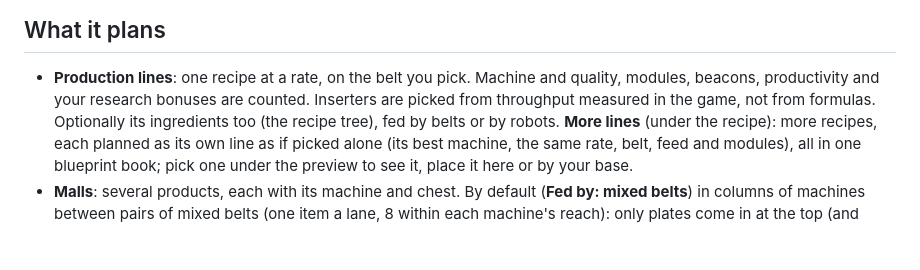
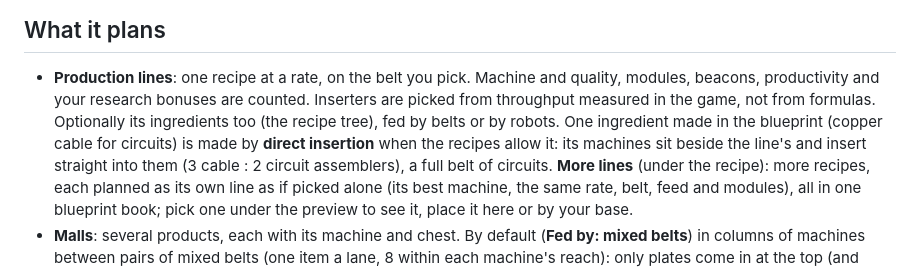
Before and after one commit to watdafawx/bpgen, a Markdown page: README.md, the part around the change. GitHub-like rendering; blank space fills up the shorter version.

Commit message:
bpgen: README mentions direct insertion
Co-Authored-By: Claude Opus 5.5 <noreply@anthropic.com>

```diff
--- a/README.md
+++ b/README.md
@@ -19,7 +19,9 @@ places the same (no desyncs). The window's mouse-dragged preview works with its
 
 - **Production lines**: one recipe at a rate, on the belt you pick. Machine and quality, modules, beacons,
   productivity and your research bonuses are counted. Inserters are picked from throughput measured in the game,
-  not from formulas. Optionally its ingredients too (the recipe tree), fed by belts or by robots.
+  not from formulas. Optionally its ingredients too (the recipe tree), fed by belts or by robots. One ingredient made
+  in the blueprint (copper cable for circuits) is made by **direct insertion** when the recipes allow it: its machines
+  sit beside the line's and insert straight into them (3 cable : 2 circuit assemblers), a full belt of circuits.
   **More lines** (under the recipe): more recipes, each planned as its own line as if picked alone (its best
   machine, the same rate, belt, feed and modules), all in one blueprint book; pick one under the preview to see it,
   place it here or by your base.
```
